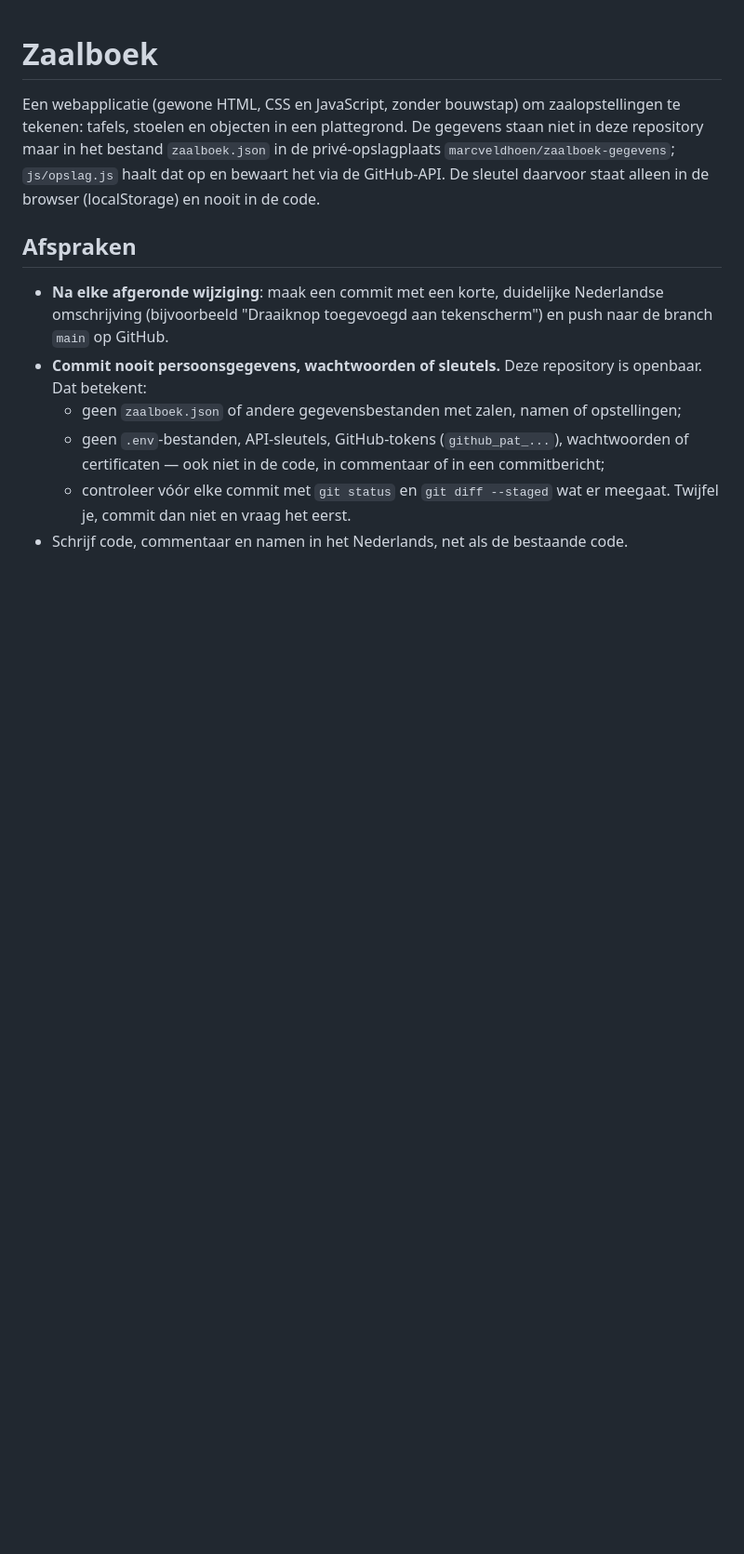
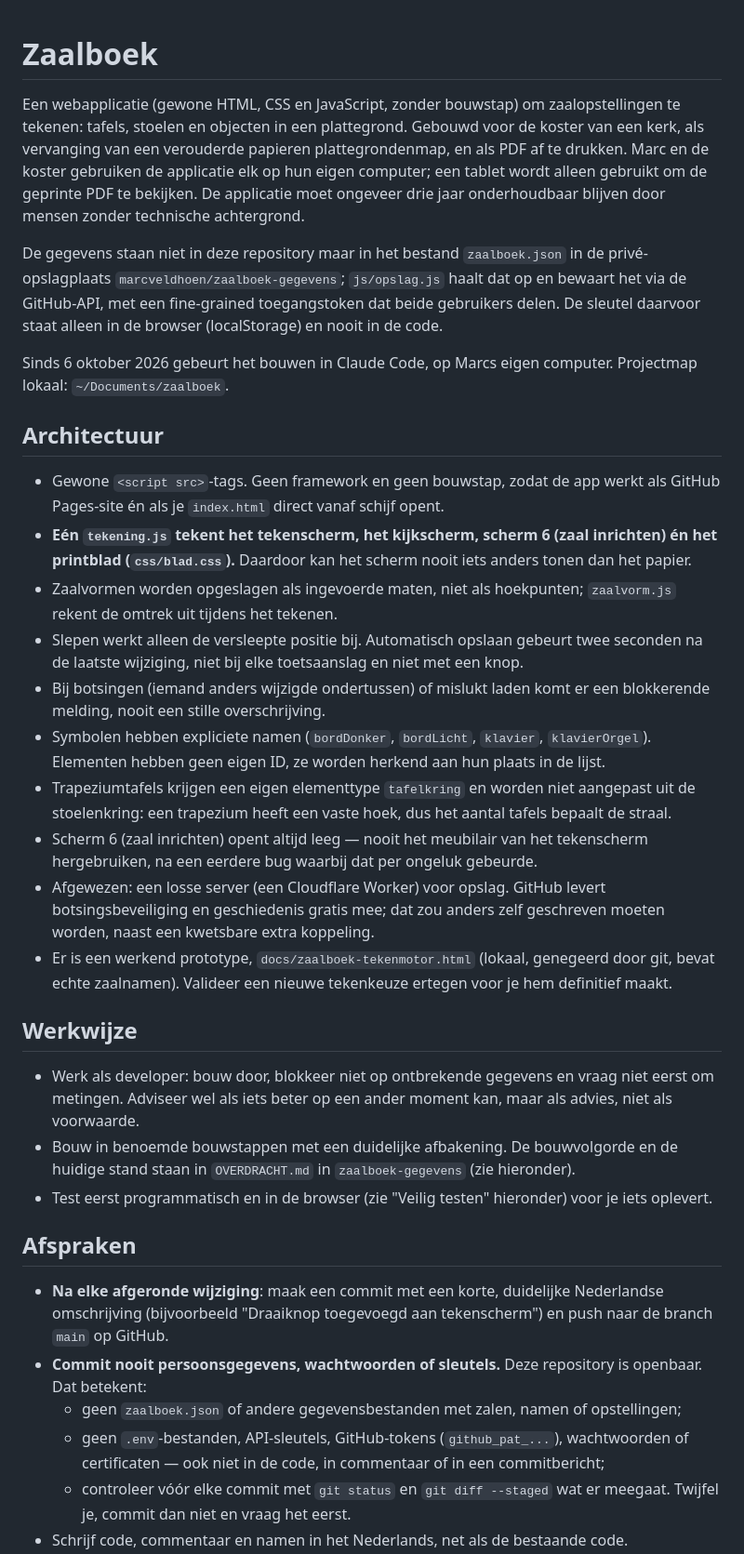
Before and after one commit to marcveldhoen/zaalboek, a Markdown page: CLAUDE.md, the part around one of its changes. Shown at 93% size. Drawn GitHub-style; blank space fills up the shorter version.

Commit message:
CLAUDE.md uitgebreid met architectuur en werkwijze, zodat OVERDRACHT.md overbodig wordt

```diff
--- a/CLAUDE.md
+++ b/CLAUDE.md
@@ -2,10 +2,62 @@
 
 Een webapplicatie (gewone HTML, CSS en JavaScript, zonder bouwstap) om
 zaalopstellingen te tekenen: tafels, stoelen en objecten in een plattegrond.
+Gebouwd voor de koster van een kerk, als vervanging van een verouderde
+papieren plattegrondenmap, en als PDF af te drukken. Marc en de koster
+gebruiken de applicatie elk op hun eigen computer; een tablet wordt alleen
+gebruikt om de geprinte PDF te bekijken. De applicatie moet ongeveer drie
+jaar onderhoudbaar blijven door mensen zonder technische achtergrond.
+
 De gegevens staan niet in deze repository maar in het bestand `zaalboek.json`
 in de privé-opslagplaats `marcveldhoen/zaalboek-gegevens`; `js/opslag.js` haalt
-dat op en bewaart het via de GitHub-API. De sleutel daarvoor staat alleen in de
-browser (localStorage) en nooit in de code.
+dat op en bewaart het via de GitHub-API, met een fine-grained toegangstoken
+dat beide gebruikers delen. De sleutel daarvoor staat alleen in de browser
+(localStorage) en nooit in de code.
+
+Sinds 6 oktober 2026 gebeurt het bouwen in Claude Code, op Marcs eigen
+computer. Projectmap lokaal: `~/Documents/zaalboek`.
+
+## Architectuur
+
+- Gewone `<script src>`-tags. Geen framework en geen bouwstap, zodat de app
+  werkt als GitHub Pages-site én als je `index.html` direct vanaf schijf
+  opent.
+- **Eén `tekening.js` tekent het tekenscherm, het kijkscherm, scherm 6 (zaal
+  inrichten) én het printblad (`css/blad.css`).** Daardoor kan het scherm
+  nooit iets anders tonen dan het papier.
+- Zaalvormen worden opgeslagen als ingevoerde maten, niet als hoekpunten;
+  `zaalvorm.js` rekent de omtrek uit tijdens het tekenen.
+- Slepen werkt alleen de versleepte positie bij. Automatisch opslaan gebeurt
+  twee seconden na de laatste wijziging, niet bij elke toetsaanslag en niet
+  met een knop.
+- Bij botsingen (iemand anders wijzigde ondertussen) of mislukt laden komt
+  er een blokkerende melding, nooit een stille overschrijving.
+- Symbolen hebben expliciete namen (`bordDonker`, `bordLicht`, `klavier`,
+  `klavierOrgel`). Elementen hebben geen eigen ID, ze worden herkend aan hun
+  plaats in de lijst.
+- Trapeziumtafels krijgen een eigen elementtype `tafelkring` en worden niet
+  aangepast uit de stoelenkring: een trapezium heeft een vaste hoek, dus het
+  aantal tafels bepaalt de straal.
+- Scherm 6 (zaal inrichten) opent altijd leeg — nooit het meubilair van het
+  tekenscherm hergebruiken, na een eerdere bug waarbij dat per ongeluk
+  gebeurde.
+- Afgewezen: een losse server (een Cloudflare Worker) voor opslag. GitHub
+  levert botsingsbeveiliging en geschiedenis gratis mee; dat zou anders zelf
+  geschreven moeten worden, naast een kwetsbare extra koppeling.
+- Er is een werkend prototype, `docs/zaalboek-tekenmotor.html` (lokaal,
+  genegeerd door git, bevat echte zaalnamen). Valideer een nieuwe
+  tekenkeuze ertegen voor je hem definitief maakt.
+
+## Werkwijze
+
+- Werk als developer: bouw door, blokkeer niet op ontbrekende gegevens en
+  vraag niet eerst om metingen. Adviseer wel als iets beter op een ander
+  moment kan, maar als advies, niet als voorwaarde.
+- Bouw in benoemde bouwstappen met een duidelijke afbakening. De
+  bouwvolgorde en de huidige stand staan in `OVERDRACHT.md` in
+  `zaalboek-gegevens` (zie hieronder).
+- Test eerst programmatisch en in de browser (zie "Veilig testen"
+  hieronder) voor je iets oplevert.
 
 ## Afspraken
 
```
Also changed, not shown: other parts of CLAUDE.md (+21 -13 lines).
